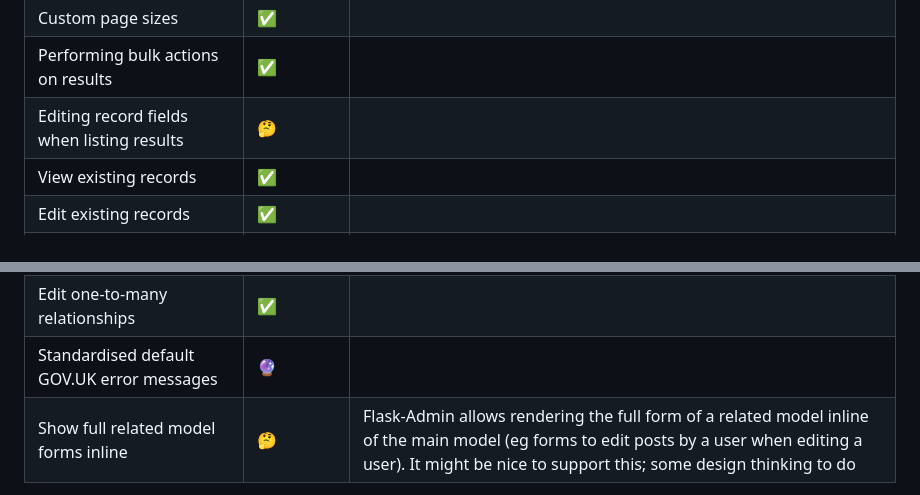
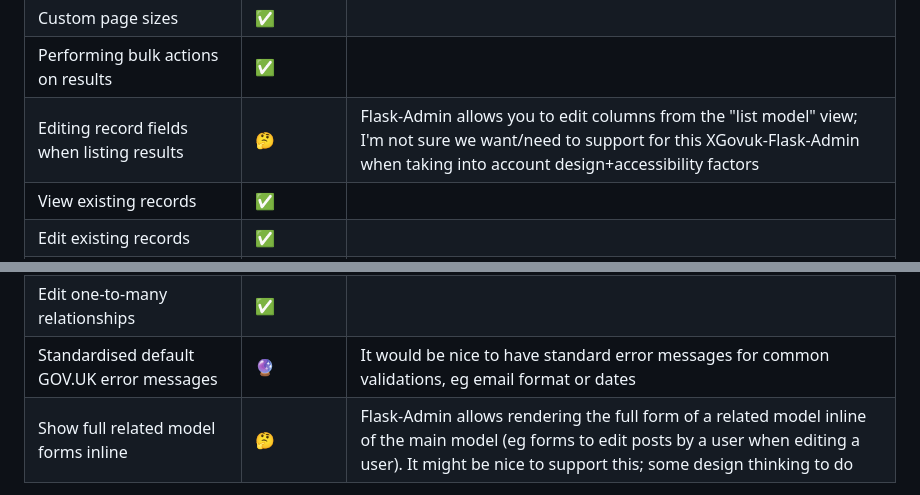
Before and after one commit to samuelhwilliams/xgovuk-flask-admin, a Markdown page: README.md, 2 parts joined by grey strips. GitHub-like rendering.

Commit message:
tweak todo

```diff
--- a/README.md
+++ b/README.md
@@ -135,7 +135,7 @@ Not all features of Flask-Admin are currently supported, or likely to be support
 | Changing page size when listing results    | ✅              |                                                                                                                                                                                                             |
 | Custom page sizes                          | ✅              |                                                                                                                                                                                                             |
 | Performing bulk actions on results         | ✅              |                                                                                                                                                                                                             |
-| Editing record fields when listing results | 🤔             |                                                                                                                                                                                                             |
+| Editing record fields when listing results | 🤔             | Flask-Admin allows you to edit columns from the "list model" view; I'm not sure we want/need to support for this XGovuk-Flask-Admin when taking into account design+accessibility factors                   |
 | View existing records                      | ✅              |                                                                                                                                                                                                             |
 | Edit existing records                      | ✅              |                                                                                                                                                                                                             |
 | Delete existing records                    | ✅              |                                                                                                                                                                                                             |
@@ -144,7 +144,7 @@ Not all features of Flask-Admin are currently supported, or likely to be support
 | Edit date+datetime fields                  | ✅              |                                                                                                                                                                                                             |
 | Edit one-to-one relationships              | ✅              |                                                                                                                                                                                                             |
 | Edit one-to-many relationships             | ✅              |                                                                                                                                                                                                             |
-| Standardised default GOV.UK error messages | 🔮             |                                                                                                                                                                                                             |
+| Standardised default GOV.UK error messages | 🔮             | It would be nice to have standard error messages for common validations, eg email format or dates                                                                                                           |
 | Show full related model forms inline       | 🤔             | Flask-Admin allows rendering the full form of a related model inline of the main model (eg forms to edit posts by a user when editing a user). It might be nice to support this; some design thinking to do |
 
 Please raise an issue in this repository if you need functionality from Flask-Admin that isn't supported yet.
```
